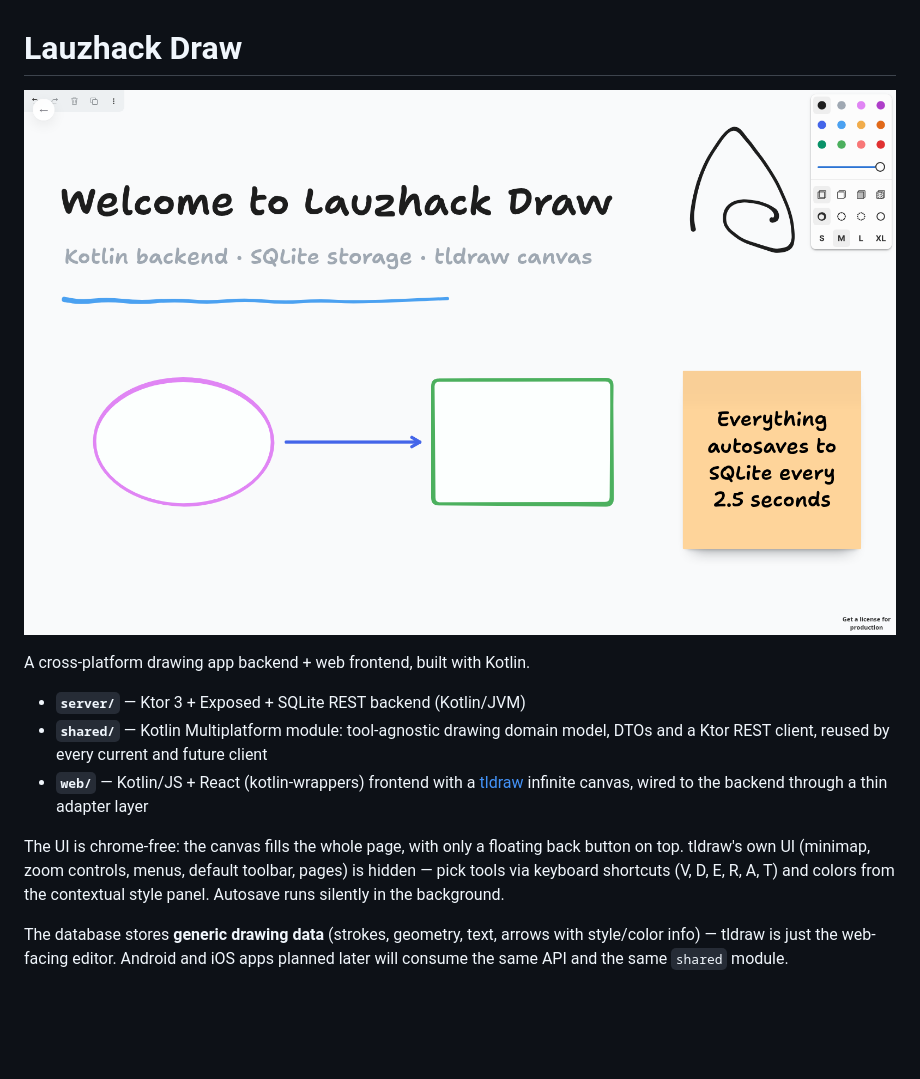
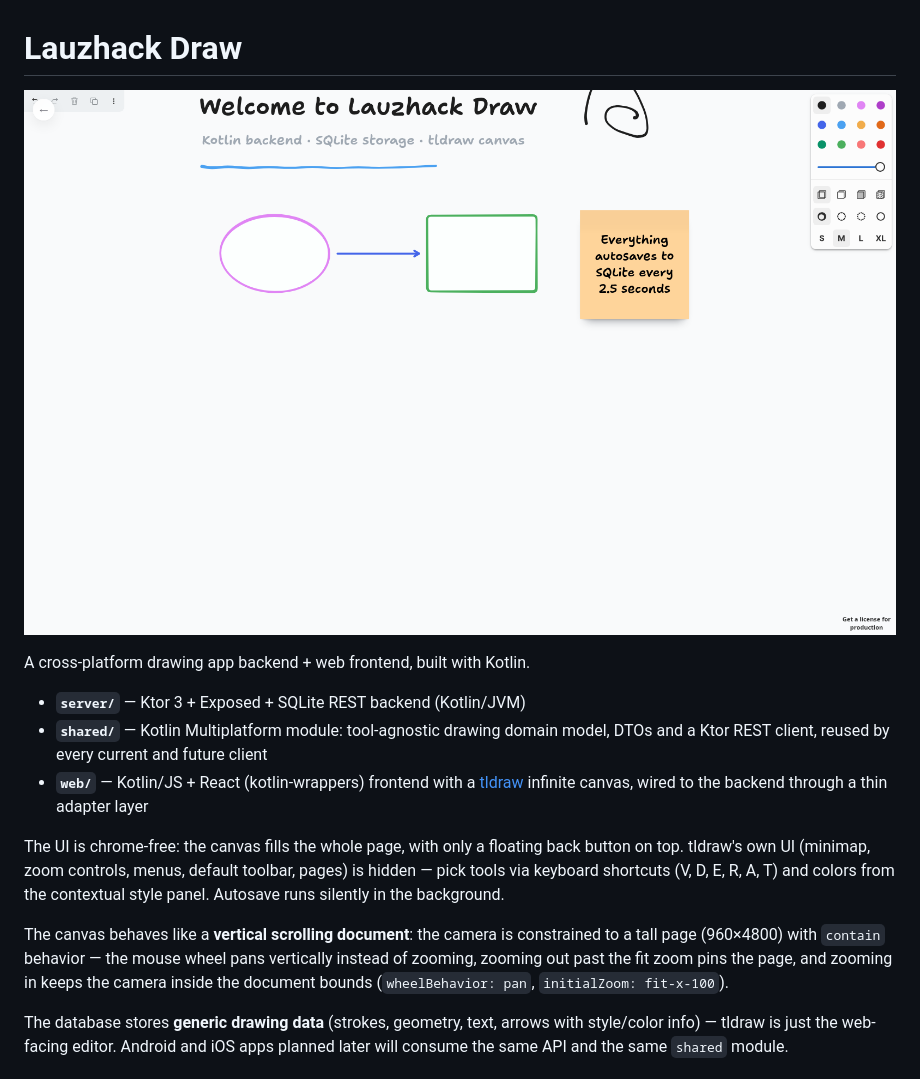
Before and after one commit to aziis98/lauzhack-project-2026, a Markdown page: README.md, the part around the change. GitHub-like rendering; pictures changed too: docs/hero.png; blank space fills up the shorter version.

```diff
--- a/README.md
+++ b/README.md
@@ -16,6 +16,12 @@ back button on top. tldraw's own UI (minimap, zoom controls, menus, default
 toolbar, pages) is hidden — pick tools via keyboard shortcuts (V, D, E, R,
 A, T) and colors from the contextual style panel. Autosave runs silently
 in the background.
+
+The canvas behaves like a **vertical scrolling document**: the camera is
+constrained to a tall page (960×4800) with `contain` behavior — the mouse
+wheel pans vertically instead of zooming, zooming out past the fit zoom pins
+the page, and zooming in keeps the camera inside the document bounds
+(`wheelBehavior: pan`, `initialZoom: fit-x-100`).
 
 The database stores **generic drawing data** (strokes, geometry, text, arrows
 with style/color info) — tldraw is just the web-facing editor. Android and iOS
```
Also changed, not shown: 2 other files.
